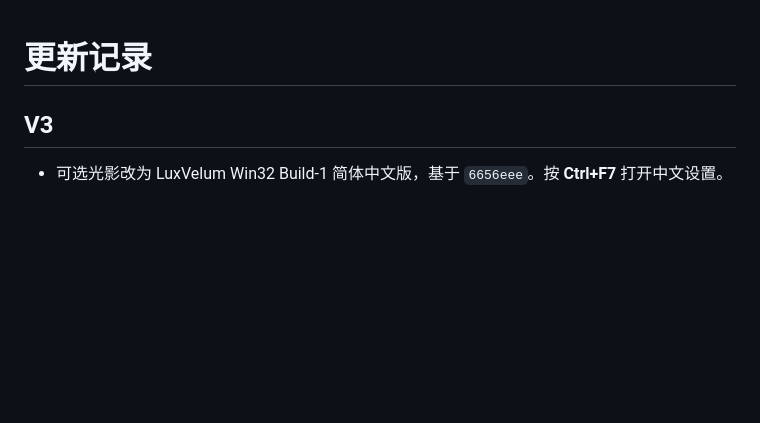
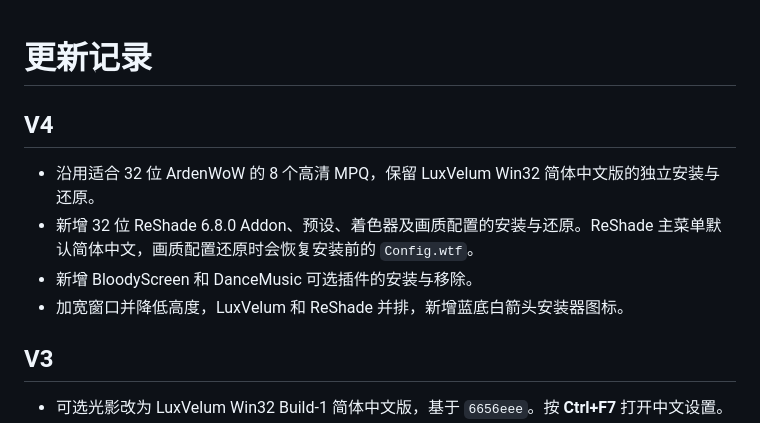
Before and after one commit to moshoutegong/ArdenWoW-HD-Installer-CN, a Markdown page: CHANGELOG.md, the part around the change. Drawn GitHub-style; blank space fills up the shorter version.

```diff
--- a/CHANGELOG.md
+++ b/CHANGELOG.md
@@ -1,4 +1,11 @@
 # 更新记录
+
+## V4
+
+- 沿用适合 32 位 ArdenWoW 的 8 个高清 MPQ，保留 LuxVelum Win32 简体中文版的独立安装与还原。
+- 新增 32 位 ReShade 6.8.0 Addon、预设、着色器及画质配置的安装与还原。ReShade 主菜单默认简体中文，画质配置还原时会恢复安装前的 `Config.wtf`。
+- 新增 BloodyScreen 和 DanceMusic 可选插件的安装与移除。
+- 加宽窗口并降低高度，LuxVelum 和 ReShade 并排，新增蓝底白箭头安装器图标。
 
 ## V3
 
```
Also changed, not shown: README.md (+26 -18 lines), assets/installer-v4.png (added).
